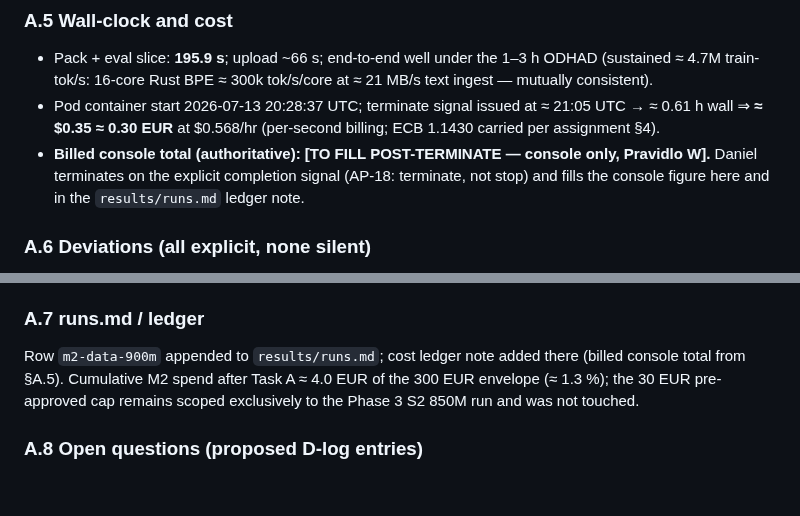
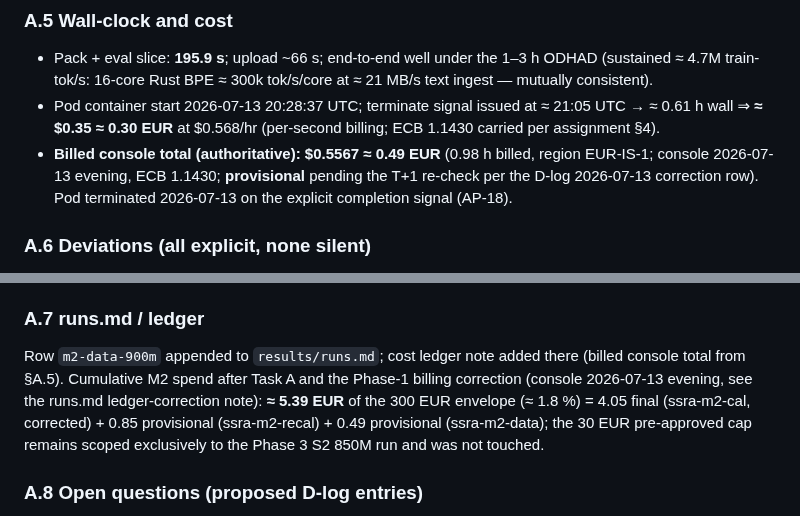
Before and after one commit to sopovai-daniel/ssra, a Markdown page: results/M2-sweep.md, 2 parts joined by grey strips. Rendered like a GitHub page; blank space fills up the shorter version.

```diff
--- a/results/M2-sweep.md
+++ b/results/M2-sweep.md
@@ -92,10 +92,10 @@ tokenizer (byte-level BPE, vocab 16,384).
 - Pod container start 2026-07-13 20:28:37 UTC; terminate signal issued at
   ≈ 21:05 UTC → ≈ 0.61 h wall ⇒ **≈ $0.35 ≈ 0.30 EUR** at $0.568/hr
   (per-second billing; ECB 1.1430 carried per assignment §4).
-- **Billed console total (authoritative): [TO FILL POST-TERMINATE — console
-  only, Pravidlo W].** Daniel terminates on the explicit completion signal
-  (AP-18: terminate, not stop) and fills the console figure here and in the
-  `results/runs.md` ledger note.
+- **Billed console total (authoritative): $0.5567 ≈ 0.49 EUR** (0.98 h billed,
+  region EUR-IS-1; console 2026-07-13 evening, ECB 1.1430; **provisional**
+  pending the T+1 re-check per the D-log 2026-07-13 correction row). Pod
+  terminated 2026-07-13 on the explicit completion signal (AP-18).
 
 ### A.6 Deviations (all explicit, none silent)
 
@@ -124,8 +124,11 @@ tokenizer (byte-level BPE, vocab 16,384).
 ### A.7 runs.md / ledger
 
 Row `m2-data-900m` appended to `results/runs.md`; cost ledger note added there
-(billed console total from §A.5). Cumulative M2 spend after Task A ≈ 4.0 EUR
-of the 300 EUR envelope (≈ 1.3 %); the 30 EUR pre-approved cap remains scoped
+(billed console total from §A.5). Cumulative M2 spend after Task A and the
+Phase-1 billing correction (console 2026-07-13 evening, see the runs.md
+ledger-correction note): **≈ 5.39 EUR** of the 300 EUR envelope (≈ 1.8 %) =
+4.05 final (ssra-m2-cal, corrected) + 0.85 provisional (ssra-m2-recal) +
+0.49 provisional (ssra-m2-data); the 30 EUR pre-approved cap remains scoped
 exclusively to the Phase 3 S2 850M run and was not touched.
 
 ### A.8 Open questions (proposed D-log entries)
```
Also changed, not shown: results/runs.md (+16 -1 lines).
